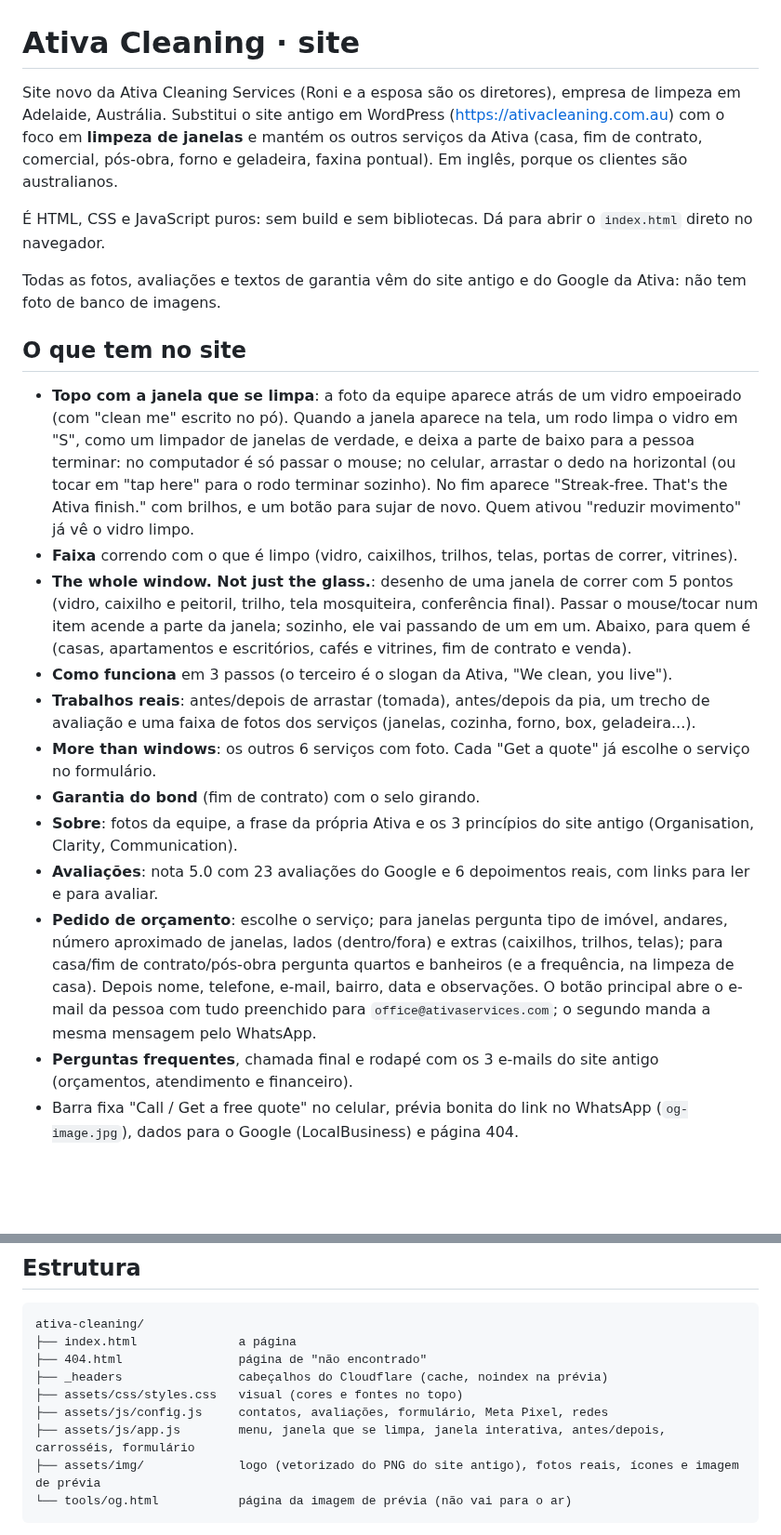
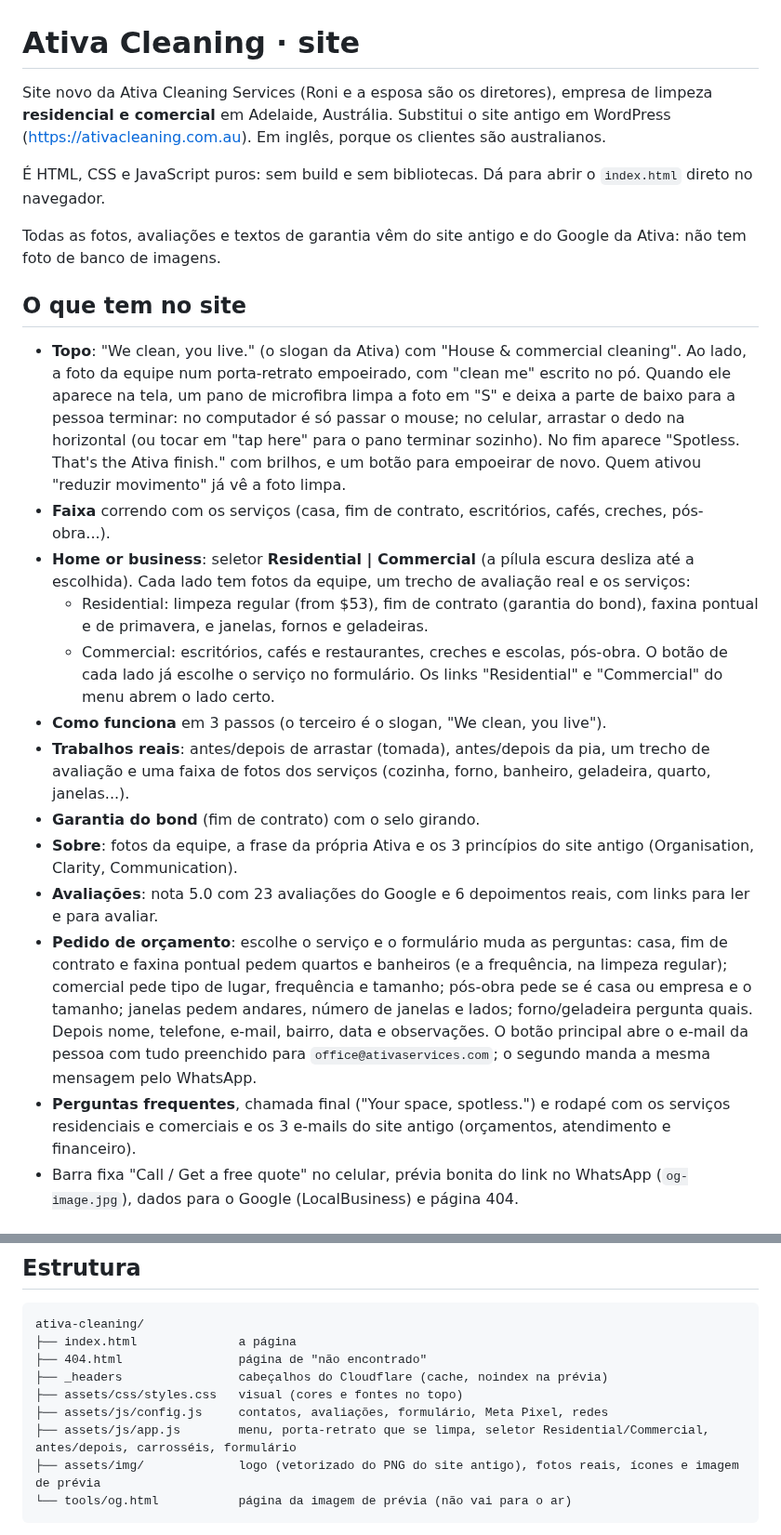
Before and after one commit to lucassouzalima2004/Projects, a Markdown page: ativa-cleaning/README.md, 2 parts joined by grey strips. Shown at 93% size. GitHub-like rendering; blank space fills up the shorter version.

````diff
--- a/ativa-cleaning/README.md
+++ b/ativa-cleaning/README.md
@@ -1,8 +1,7 @@
 # Ativa Cleaning · site
 
-Site novo da Ativa Cleaning Services (Roni e a esposa são os diretores), empresa de limpeza em Adelaide, Austrália.
-Substitui o site antigo em WordPress (<https://ativacleaning.com.au>) com o foco em **limpeza de janelas**
-e mantém os outros serviços da Ativa (casa, fim de contrato, comercial, pós-obra, forno e geladeira, faxina pontual).
+Site novo da Ativa Cleaning Services (Roni e a esposa são os diretores), empresa de limpeza **residencial e comercial**
+em Adelaide, Austrália. Substitui o site antigo em WordPress (<https://ativacleaning.com.au>).
 Em inglês, porque os clientes são australianos.
 
 É HTML, CSS e JavaScript puros: sem build e sem bibliotecas. Dá para abrir o `index.html` direto no navegador.
@@ -11,30 +10,32 @@ Todas as fotos, avaliações e textos de garantia vêm do site antigo e do Googl
 
 ## O que tem no site
 
-- **Topo com a janela que se limpa**: a foto da equipe aparece atrás de um vidro empoeirado (com "clean me" escrito
-  no pó). Quando a janela aparece na tela, um rodo limpa o vidro em "S", como um limpador de janelas de verdade,
-  e deixa a parte de baixo para a pessoa terminar: no computador é só passar o mouse; no celular, arrastar o dedo
-  na horizontal (ou tocar em "tap here" para o rodo terminar sozinho). No fim aparece "Streak-free. That's the Ativa
-  finish." com brilhos, e um botão para sujar de novo. Quem ativou "reduzir movimento" já vê o vidro limpo.
-- **Faixa** correndo com o que é limpo (vidro, caixilhos, trilhos, telas, portas de correr, vitrines).
-- **The whole window. Not just the glass.**: desenho de uma janela de correr com 5 pontos (vidro, caixilho e
-  peitoril, trilho, tela mosquiteira, conferência final). Passar o mouse/tocar num item acende a parte da janela;
-  sozinho, ele vai passando de um em um. Abaixo, para quem é (casas, apartamentos e escritórios, cafés e vitrines,
-  fim de contrato e venda).
-- **Como funciona** em 3 passos (o terceiro é o slogan da Ativa, "We clean, you live").
-- **Trabalhos reais**: antes/depois de arrastar (tomada), antes/depois da pia, um trecho de avaliação e uma
-  faixa de fotos dos serviços (janelas, cozinha, forno, box, geladeira...).
-- **More than windows**: os outros 6 serviços com foto. Cada "Get a quote" já escolhe o serviço no formulário.
+- **Topo**: "We clean, you live." (o slogan da Ativa) com "House & commercial cleaning". Ao lado, a foto da equipe num
+  porta-retrato empoeirado, com "clean me" escrito no pó. Quando ele aparece na tela, um pano de microfibra limpa a
+  foto em "S" e deixa a parte de baixo para a pessoa terminar: no computador é só passar o mouse; no celular, arrastar
+  o dedo na horizontal (ou tocar em "tap here" para o pano terminar sozinho). No fim aparece "Spotless. That's the Ativa
+  finish." com brilhos, e um botão para empoeirar de novo. Quem ativou "reduzir movimento" já vê a foto limpa.
+- **Faixa** correndo com os serviços (casa, fim de contrato, escritórios, cafés, creches, pós-obra...).
+- **Home or business**: seletor **Residential | Commercial** (a pílula escura desliza até a escolhida). Cada lado tem
+  fotos da equipe, um trecho de avaliação real e os serviços:
+  - Residential: limpeza regular (from $53), fim de contrato (garantia do bond), faxina pontual e de primavera, e
+    janelas, fornos e geladeiras.
+  - Commercial: escritórios, cafés e restaurantes, creches e escolas, pós-obra.
+  O botão de cada lado já escolhe o serviço no formulário. Os links "Residential" e "Commercial" do menu abrem o lado certo.
+- **Como funciona** em 3 passos (o terceiro é o slogan, "We clean, you live").
+- **Trabalhos reais**: antes/depois de arrastar (tomada), antes/depois da pia, um trecho de avaliação e uma faixa de
+  fotos dos serviços (cozinha, forno, banheiro, geladeira, quarto, janelas...).
 - **Garantia do bond** (fim de contrato) com o selo girando.
 - **Sobre**: fotos da equipe, a frase da própria Ativa e os 3 princípios do site antigo (Organisation, Clarity,
   Communication).
 - **Avaliações**: nota 5.0 com 23 avaliações do Google e 6 depoimentos reais, com links para ler e para avaliar.
-- **Pedido de orçamento**: escolhe o serviço; para janelas pergunta tipo de imóvel, andares, número aproximado de
-  janelas, lados (dentro/fora) e extras (caixilhos, trilhos, telas); para casa/fim de contrato/pós-obra pergunta
-  quartos e banheiros (e a frequência, na limpeza de casa). Depois nome, telefone, e-mail, bairro, data e observações.
-  O botão principal abre o e-mail da pessoa com tudo preenchido para `office@ativaservices.com`; o segundo manda
-  a mesma mensagem pelo WhatsApp.
-- **Perguntas frequentes**, chamada final e rodapé com os 3 e-mails do site antigo (orçamentos, atendimento e financeiro).
+- **Pedido de orçamento**: escolhe o serviço e o formulário muda as perguntas: casa, fim de contrato e faxina pontual
+  pedem quartos e banheiros (e a frequência, na limpeza regular); comercial pede tipo de lugar, frequência e tamanho;
+  pós-obra pede se é casa ou empresa e o tamanho; janelas pedem andares, número de janelas e lados; forno/geladeira
+  pergunta quais. Depois nome, telefone, e-mail, bairro, data e observações. O botão principal abre o e-mail da pessoa
+  com tudo preenchido para `office@ativaservices.com`; o segundo manda a mesma mensagem pelo WhatsApp.
+- **Perguntas frequentes**, chamada final ("Your space, spotless.") e rodapé com os serviços residenciais e comerciais
+  e os 3 e-mails do site antigo (orçamentos, atendimento e financeiro).
 - Barra fixa "Call / Get a free quote" no celular, prévia bonita do link no WhatsApp (`og-image.jpg`),
   dados para o Google (LocalBusiness) e página 404.
 
@@ -101,7 +103,7 @@ ativa-cleaning/
 ├── _headers                cabeçalhos do Cloudflare (cache, noindex na prévia)
 ├── assets/css/styles.css   visual (cores e fontes no topo)
 ├── assets/js/config.js     contatos, avaliações, formulário, Meta Pixel, redes
-├── assets/js/app.js        menu, janela que se limpa, janela interativa, antes/depois, carrosséis, formulário
+├── assets/js/app.js        menu, porta-retrato que se limpa, seletor Residential/Commercial, antes/depois, carrosséis, formulário
 ├── assets/img/             logo (vetorizado do PNG do site antigo), fotos reais, ícones e imagem de prévia
 └── tools/og.html           página da imagem de prévia (não vai para o ar)
 ```
````
Also changed, not shown: other parts of ativa-cleaning/README.md (+11 -10 lines), ativa-cleaning/assets/img/clean-cooktop.jpg (added), ativa-cleaning/assets/img/job-window-reflection.jpg (deleted), ativa-cleaning/assets/img/og-image.jpg, 5 other files.
